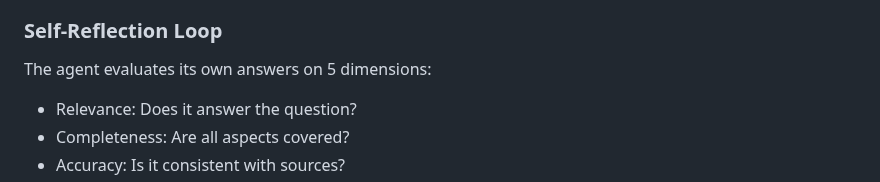
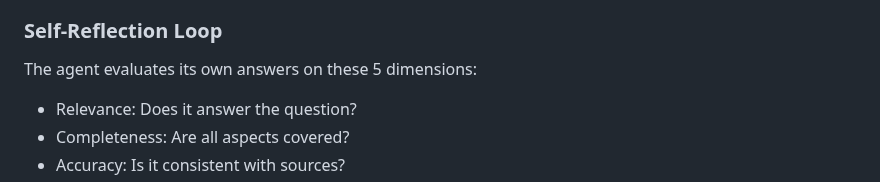
Before and after one commit to Priti0427/Intelligent-Search-agent, a Markdown page: README.md, the part around the change. GitHub-like rendering.

Commit message:
Clarify dimensions for self-reflection evaluation

```diff
--- a/README.md
+++ b/README.md
@@ -55,7 +55,7 @@ User Query → Query Analyzer → Query Decomposer → Router
 - **Custom Documents (ChromaDB)**: Our own PDFs, docs, and notes
 
 ### Self-Reflection Loop
-The agent evaluates its own answers on 5 dimensions:
+The agent evaluates its own answers on these 5 dimensions:
 - Relevance: Does it answer the question?
 - Completeness: Are all aspects covered?
 - Accuracy: Is it consistent with sources?
```
